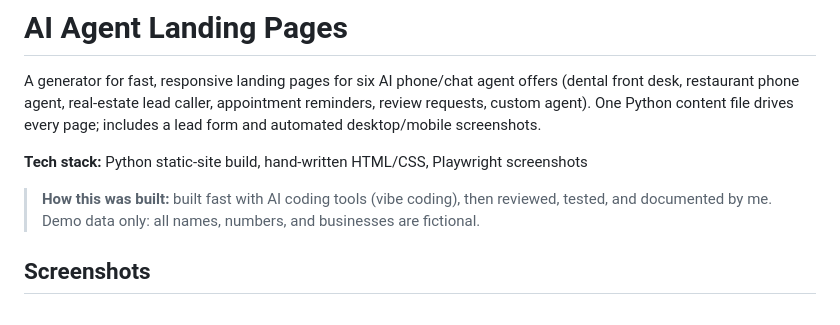
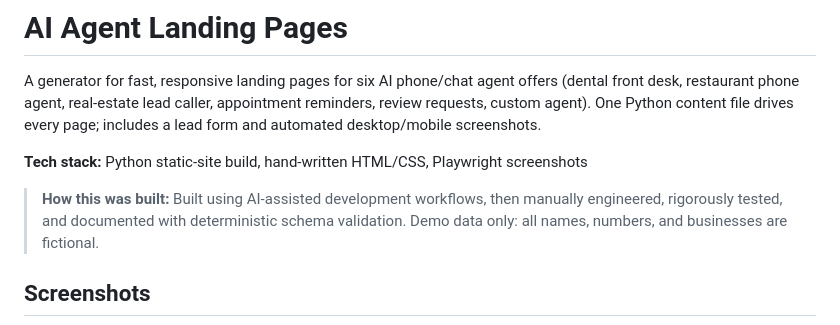
Before and after one commit to Aporia-Nous/ai-agent-landing-pages, a Markdown page: README.md, the part around the change. Rendered like a GitHub page.

Commit message:
docs: upgrade development methodology framing from vibe coding to engineering-validated AI acceleration

```diff
--- a/README.md
+++ b/README.md
@@ -4,7 +4,7 @@ A generator for fast, responsive landing pages for six AI phone/chat agent offer
 
 **Tech stack:** Python static-site build, hand-written HTML/CSS, Playwright screenshots
 
-> **How this was built:** built fast with AI coding tools (vibe coding), then reviewed, tested, and documented by me. Demo data only: all names, numbers, and businesses are fictional.
+> **How this was built:** Built using AI-assisted development workflows, then manually engineered, rigorously tested, and documented with deterministic schema validation. Demo data only: all names, numbers, and businesses are fictional.
 
 ## Screenshots
 ![](screenshots/dental-front-desk-desktop.png)
```
